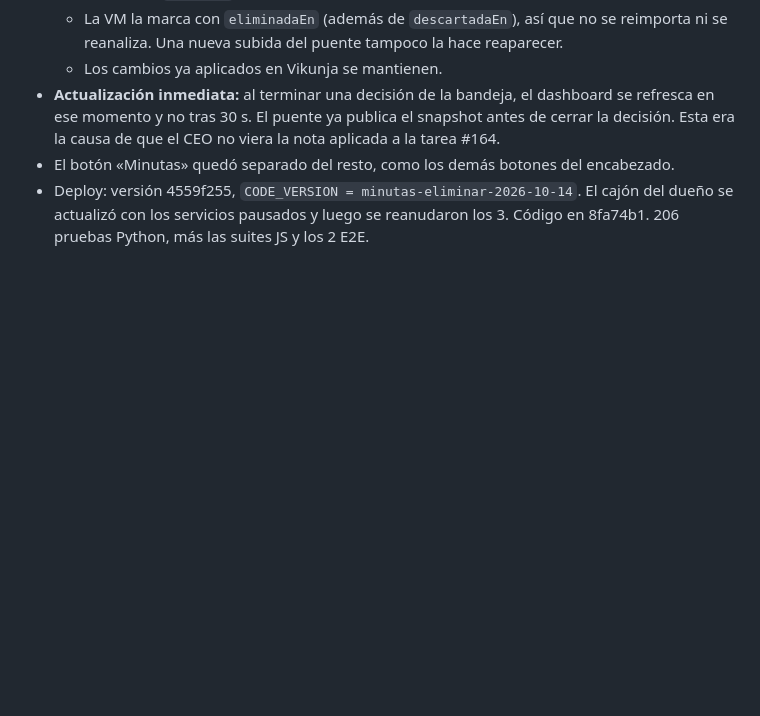
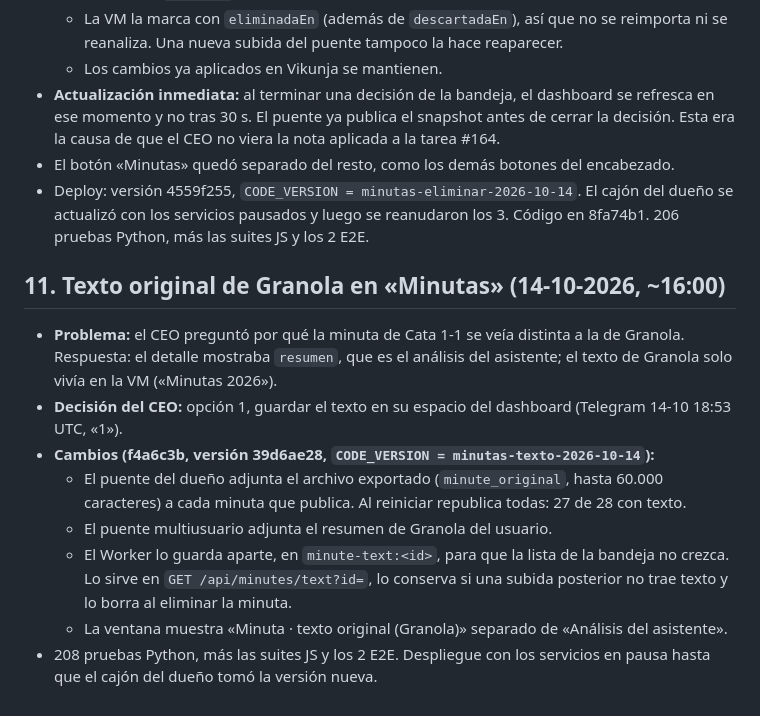
Before and after one commit to alvarogcl-glitch/DSTA-web, a Markdown page: docs/convergencia/CORTE_PRODUCCION.md, the part around the change. GitHub-like rendering; blank space fills up the shorter version.

Commit message:
docs: texto original de Granola en Minutas
Co-Authored-By: Claude Opus 5.5 <noreply@anthropic.com>

```diff
--- a/docs/convergencia/CORTE_PRODUCCION.md
+++ b/docs/convergencia/CORTE_PRODUCCION.md
@@ -171,3 +171,14 @@ Los Durable Objects no se pueden exportar. El corte no borra ni migra sus datos:
 - **Actualización inmediata:** al terminar una decisión de la bandeja, el dashboard se refresca en ese momento y no tras 30 s. El puente ya publica el snapshot antes de cerrar la decisión. Esta era la causa de que el CEO no viera la nota aplicada a la tarea #164.
 - El botón «Minutas» quedó separado del resto, como los demás botones del encabezado.
 - Deploy: versión 4559f255, `CODE_VERSION = minutas-eliminar-2026-10-14`. El cajón del dueño se actualizó con los servicios pausados y luego se reanudaron los 3. Código en 8fa74b1. 206 pruebas Python, más las suites JS y los 2 E2E.
+
+## 11. Texto original de Granola en «Minutas» (14-10-2026, ~16:00)
+
+- **Problema:** el CEO preguntó por qué la minuta de Cata 1-1 se veía distinta a la de Granola. Respuesta: el detalle mostraba `resumen`, que es el análisis del asistente; el texto de Granola solo vivía en la VM («Minutas 2026»).
+- **Decisión del CEO:** opción 1, guardar el texto en su espacio del dashboard (Telegram 14-10 18:53 UTC, «1»).
+- **Cambios (f4a6c3b, versión 39d6ae28, `CODE_VERSION = minutas-texto-2026-10-14`):**
+  - El puente del dueño adjunta el archivo exportado (`minute_original`, hasta 60.000 caracteres) a cada minuta que publica. Al reiniciar republica todas: 27 de 28 con texto.
+  - El puente multiusuario adjunta el resumen de Granola del usuario.
+  - El Worker lo guarda aparte, en `minute-text:<id>`, para que la lista de la bandeja no crezca. Lo sirve en `GET /api/minutes/text?id=`, lo conserva si una subida posterior no trae texto y lo borra al eliminar la minuta.
+  - La ventana muestra «Minuta · texto original (Granola)» separado de «Análisis del asistente».
+- 208 pruebas Python, más las suites JS y los 2 E2E. Despliegue con los servicios en pausa hasta que el cajón del dueño tomó la versión nueva.
```
